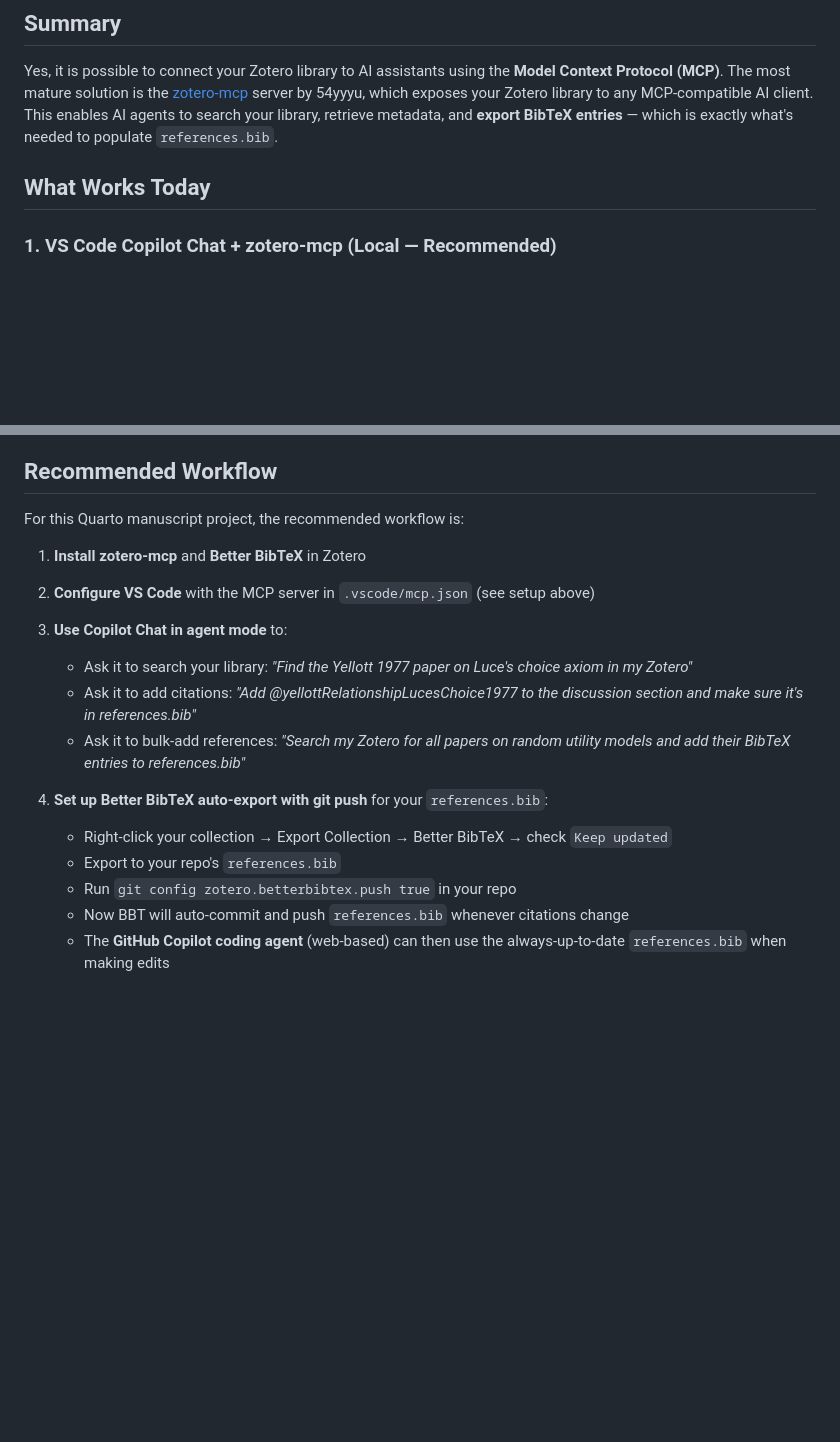
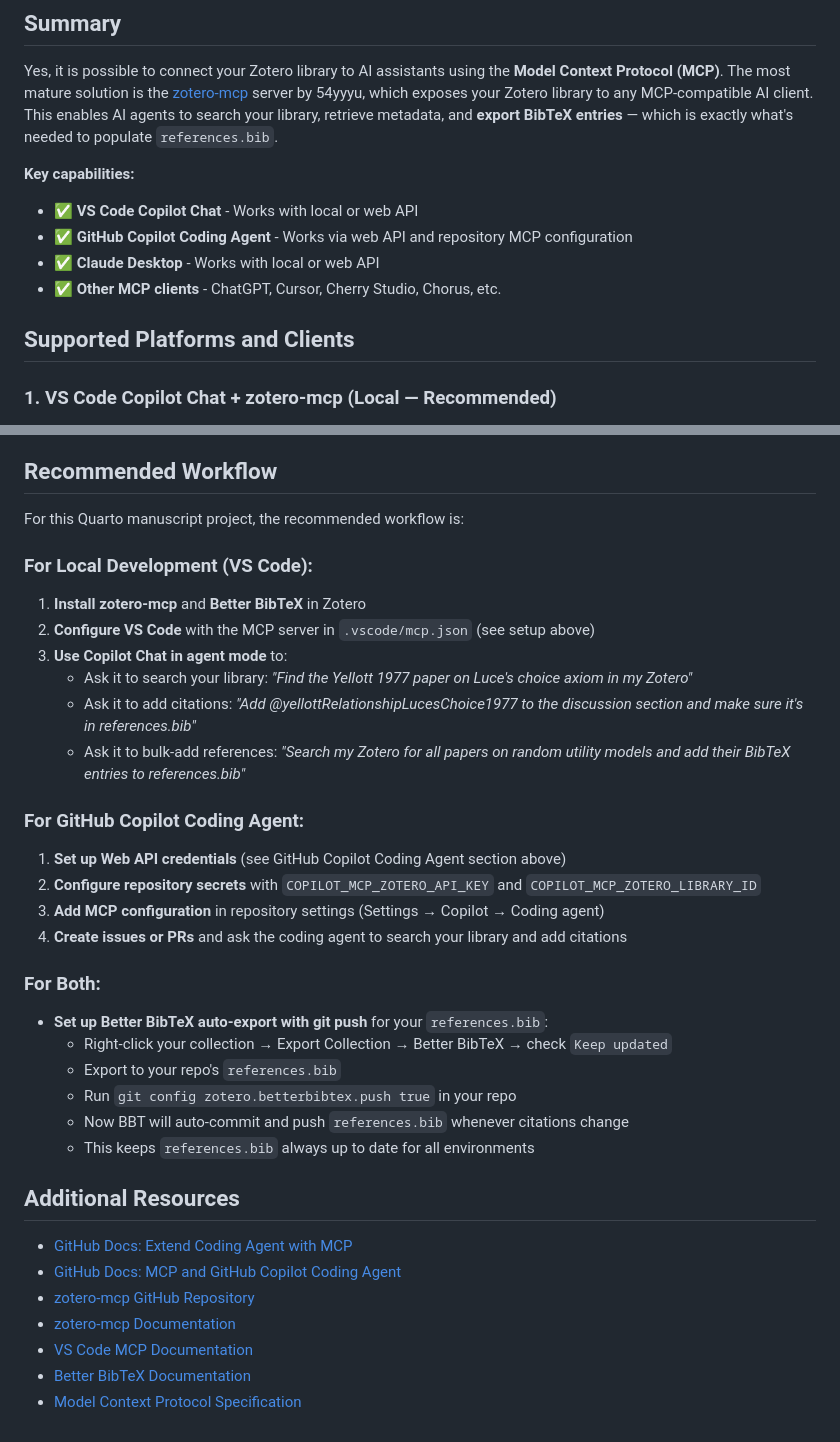
Before and after one commit to venpopov/logit-probit-poisson-rum, a Markdown page: meta/zotero-mcp-integration.md, 2 parts joined by grey strips. Drawn GitHub-style; blank space fills up the shorter version.

```diff
--- a/meta/zotero-mcp-integration.md
+++ b/meta/zotero-mcp-integration.md
@@ -4,7 +4,13 @@
 
 Yes, it is possible to connect your Zotero library to AI assistants using the **Model Context Protocol (MCP)**. The most mature solution is the [zotero-mcp](https://github.com/54yyyu/zotero-mcp) server by 54yyyu, which exposes your Zotero library to any MCP-compatible AI client. This enables AI agents to search your library, retrieve metadata, and **export BibTeX entries** — which is exactly what's needed to populate `references.bib`.
 
-## What Works Today
+**Key capabilities:**
+- ✅ **VS Code Copilot Chat** - Works with local or web API
+- ✅ **GitHub Copilot Coding Agent** - Works via web API and repository MCP configuration
+- ✅ **Claude Desktop** - Works with local or web API
+- ✅ **Other MCP clients** - ChatGPT, Cursor, Cherry Studio, Chorus, etc.
+
+## Supported Platforms and Clients
 
 ### 1. VS Code Copilot Chat + zotero-mcp (Local — Recommended)
 
@@ -156,6 +218,8 @@ The key tool for citation management is `zotero_get_item_metadata` with `format=
 
 For this Quarto manuscript project, the recommended workflow is:
 
+### For Local Development (VS Code):
+
 1. **Install zotero-mcp** and **Better BibTeX** in Zotero
 2. **Configure VS Code** with the MCP server in `.vscode/mcp.json` (see setup above)
 3. **Use Copilot Chat in agent mode** to:
@@ -163,9 +227,28 @@ For this Quarto manuscript project, the recommended workflow is:
    - Ask it to add citations: *"Add @yellottRelationshipLucesChoice1977 to the discussion section and make sure it's in references.bib"*
    - Ask it to bulk-add references: *"Search my Zotero for all papers on random utility models and add their BibTeX entries to references.bib"*
 
-4. **Set up Better BibTeX auto-export with git push** for your `references.bib`:
-   - Right-click your collection → Export Collection → Better BibTeX → check `Keep updated`
-   - Export to your repo's `references.bib`
-   - Run `git config zotero.betterbibtex.push true` in your repo
-   - Now BBT will auto-commit and push `references.bib` whenever citations change
-   - The **GitHub Copilot coding agent** (web-based) can then use the always-up-to-date `references.bib` when making edits
+### For GitHub Copilot Coding Agent:
+
+1. **Set up Web API credentials** (see GitHub Copilot Coding Agent section above)
+2. **Configure repository secrets** with `COPILOT_MCP_ZOTERO_API_KEY` and `COPILOT_MCP_ZOTERO_LIBRARY_ID`
+3. **Add MCP configuration** in repository settings (Settings → Copilot → Coding agent)
+4. **Create issues or PRs** and ask the coding agent to search your library and add citations
+
+### For Both:
+
+- **Set up Better BibTeX auto-export with git push** for your `references.bib`:
+  - Right-click your collection → Export Collection → Better BibTeX → check `Keep updated`
+  - Export to your repo's `references.bib`
+  - Run `git config zotero.betterbibtex.push true` in your repo
+  - Now BBT will auto-commit and push `references.bib` whenever citations change
+  - This keeps `references.bib` always up to date for all environments
+
+## Additional Resources
+
+- [GitHub Docs: Extend Coding Agent with MCP](https://docs.github.com/en/copilot/how-tos/use-copilot-agents/coding-agent/extend-coding-agent-with-mcp)
+- [GitHub Docs: MCP and GitHub Copilot Coding Agent](https://docs.github.com/en/copilot/concepts/coding-agent/mcp-and-coding-agent)
+- [zotero-mcp GitHub Repository](https://github.com/54yyyu/zotero-mcp)
+- [zotero-mcp Documentation](https://stevenyuyy.us/zotero-mcp/)
+- [VS Code MCP Documentation](https://code.visualstudio.com/docs/copilot/chat/mcp-servers)
+- [Better BibTeX Documentation](https://retorque.re/zotero-better-bibtex/)
+- [Model Context Protocol Specification](https://modelcontextprotocol.io/introduction)
```
Also changed, not shown: other parts of meta/zotero-mcp-integration.md (+64 -8 lines).
